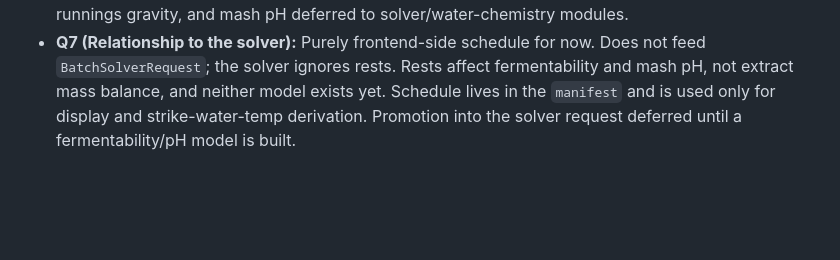
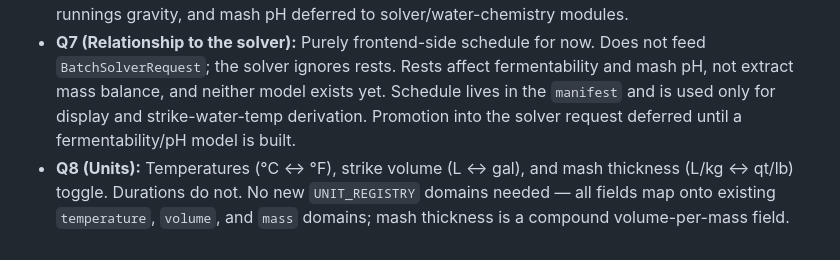
Before and after one commit to leebsmith/brewing-calculator, a Markdown page: plan/mash-todo.md, the part around the change. Drawn GitHub-style; blank space fills up the shorter version.

```diff
--- a/plan/mash-todo.md
+++ b/plan/mash-todo.md
@@ -121,3 +121,4 @@ _(Record answers here as we resolve each question. Do not begin implementation u
 - **Q5 (Ordering & constraints):** Rests always displayed in ascending temperature order. Enforced, not arbitrary. No manual reordering — sort is derived from each rest's "use" temperature.
 - **Q6 (Summary readout):** Per-rest rows (name with "→" on dough-in, use temp, duration, purpose) in ascending temperature order, plus derived strike water temp and total mash time. Total water, first-runnings gravity, and mash pH deferred to solver/water-chemistry modules.
 - **Q7 (Relationship to the solver):** Purely frontend-side schedule for now. Does not feed `BatchSolverRequest`; the solver ignores rests. Rests affect fermentability and mash pH, not extract mass balance, and neither model exists yet. Schedule lives in the `manifest` and is used only for display and strike-water-temp derivation. Promotion into the solver request deferred until a fermentability/pH model is built.
+- **Q8 (Units):** Temperatures (°C ↔ °F), strike volume (L ↔ gal), and mash thickness (L/kg ↔ qt/lb) toggle. Durations do not. No new `UNIT_REGISTRY` domains needed — all fields map onto existing `temperature`, `volume`, and `mass` domains; mash thickness is a compound volume-per-mass field.
```
Also changed, not shown: plans/mash-todo.md (+11 -2 lines).
